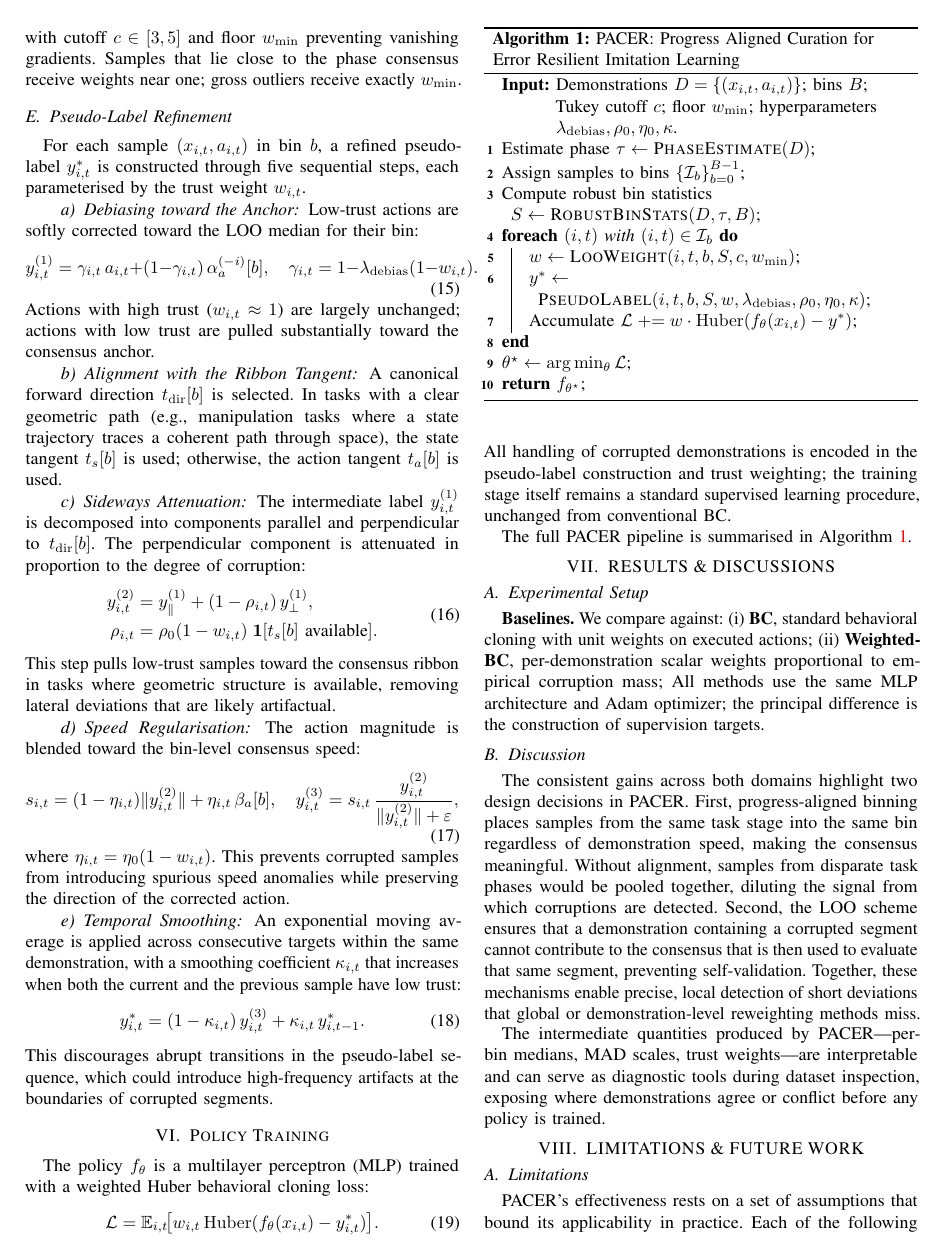
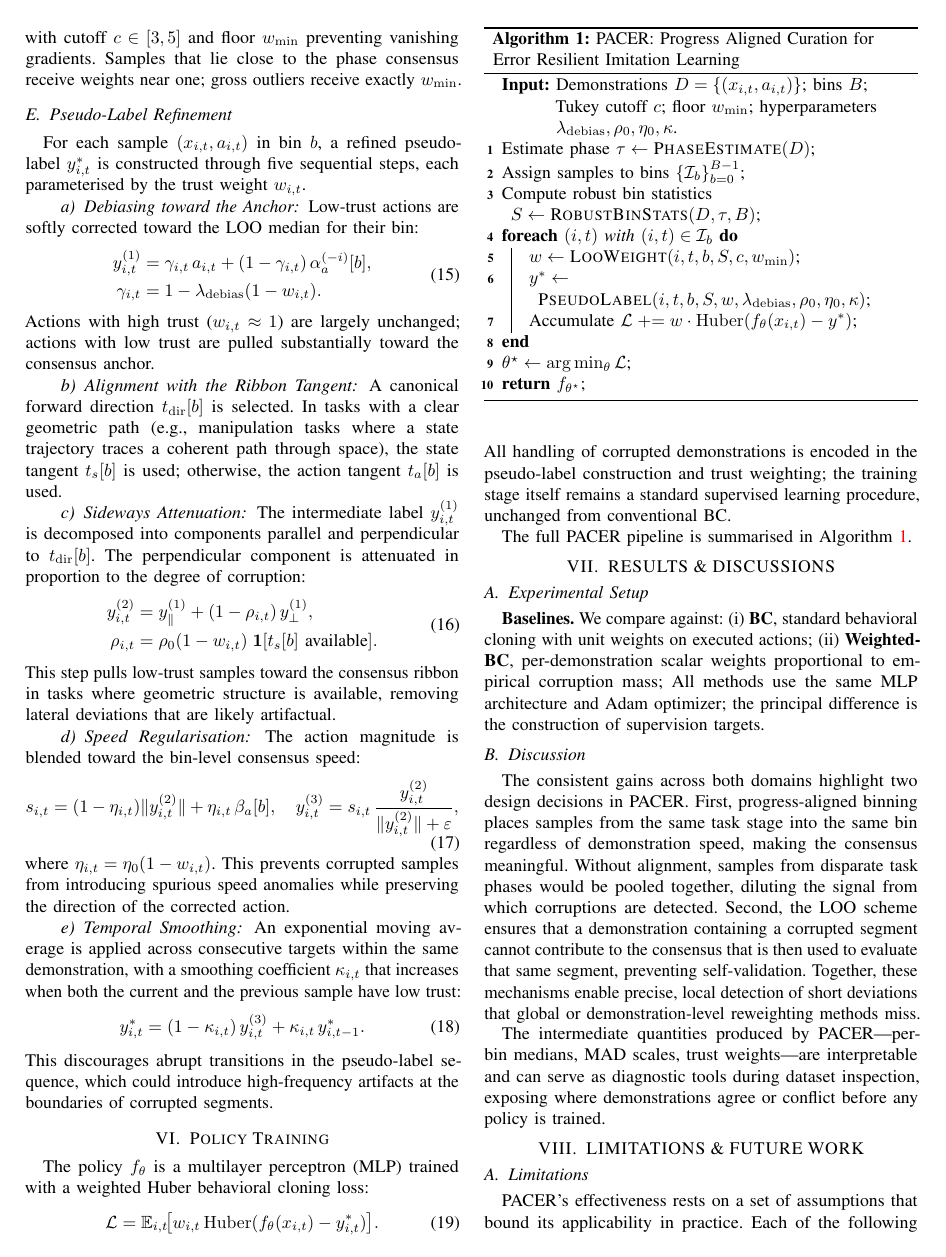
Before and after one commit to AshrithSagar/work-HiRo, a LaTeX thesis (TeX/thesis-report/root.tex): page 4 of 6. Compiled offline with pdfLaTeX.

Commit message:
docs(thesis-report): update draft

```diff
--- a/TeX/thesis-report/root.tex
+++ b/TeX/thesis-report/root.tex
@@ -20,6 +20,9 @@
     \thanks{$^{1}$ M.Tech in Robotics and Autonomous Systems, IISc Bangalore
     {\tt\small Email: ashrithy@iisc.ac.in}}
 }
+
+\intervalconfig{soft open fences}
+\vbadness=3000
 
 \begin{document}
 
@@ -262,8 +265,10 @@ For each sample $(x_{i,t}, a_{i,t})$ in bin $b$, a refined pseudo-label $y^*_{i,
 \paragraph{Debiasing toward the Anchor}
 Low-trust actions are softly corrected toward the LOO median for their bin:
 \begin{equation}
-    y^{(1)}_{i,t} = \gamma_{i,t}\, a_{i,t} + (1-\gamma_{i,t})\, \alpha_a^{(-i)}[b],
-    \quad \gamma_{i,t} = 1 - \lambda_{\mathrm{debias}}(1-w_{i,t}).
+    \begin{aligned}
+        y^{(1)}_{i,t} &= \gamma_{i,t}\, a_{i,t} + (1-\gamma_{i,t})\, \alpha_a^{(-i)}[b],\\
+        \gamma_{i,t} &= 1 - \lambda_{\mathrm{debias}}(1-w_{i,t}).
+    \end{aligned}
 \end{equation}
 Actions with high trust ($w_{i,t} \approx 1$) are largely unchanged; actions with low trust are pulled substantially toward the consensus anchor.
 
```
Also changed, not shown: TeX/thesis-report/root.tex (4 more changed lines).
